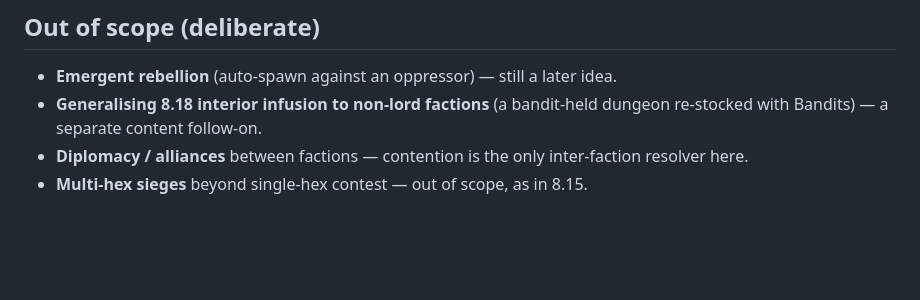
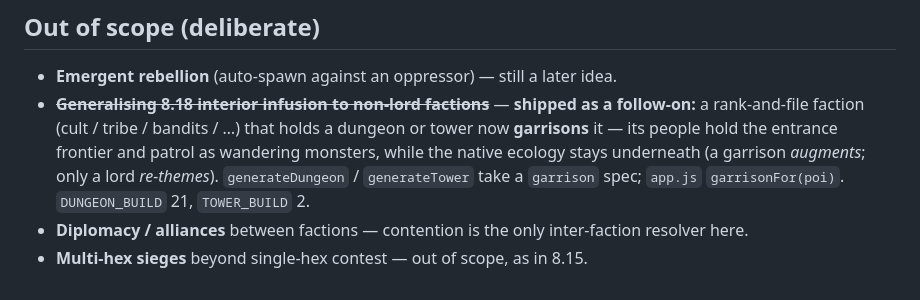
Before and after one commit to jon-peel/solopg, a Markdown page: docs/plans/phase-8.19-seats-soi-expansion.md, the part around the change. Rendered like a GitHub page; blank space fills up the shorter version.

```diff
--- a/docs/plans/phase-8.19-seats-soi-expansion.md
+++ b/docs/plans/phase-8.19-seats-soi-expansion.md
@@ -209,7 +209,11 @@ relocate-or-dissolve). Order the rng-free so it stays deterministic.
 ## Out of scope (deliberate)
 
 - **Emergent rebellion** (auto-spawn against an oppressor) — still a later idea.
-- **Generalising 8.18 interior infusion to non-lord factions** (a bandit-held dungeon re-stocked with
-  Bandits) — a separate content follow-on.
+- ~~**Generalising 8.18 interior infusion to non-lord factions**~~ — **shipped as a follow-on:** a
+  rank-and-file faction (cult / tribe / bandits / …) that holds a dungeon or tower now **garrisons**
+  it — its people hold the entrance frontier and patrol as wandering monsters, while the native
+  ecology stays underneath (a garrison *augments*; only a lord *re-themes*). `generateDungeon` /
+  `generateTower` take a `garrison` spec; `app.js` `garrisonFor(poi)`. `DUNGEON_BUILD` 21,
+  `TOWER_BUILD` 2.
 - **Diplomacy / alliances** between factions — contention is the only inter-faction resolver here.
 - **Multi-hex sieges** beyond single-hex contest — out of scope, as in 8.15.
```
Also changed, not shown: PLAN.md (+7 -1 lines).
